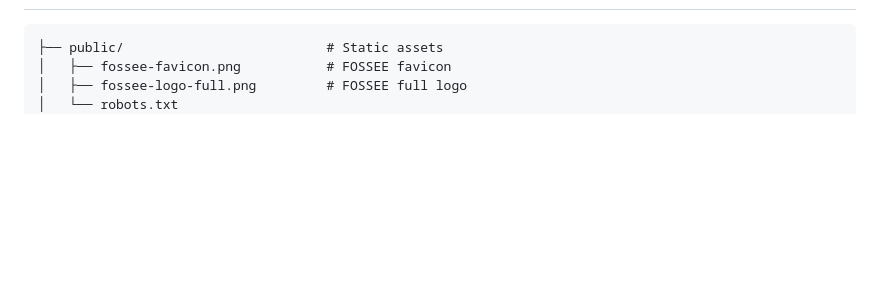
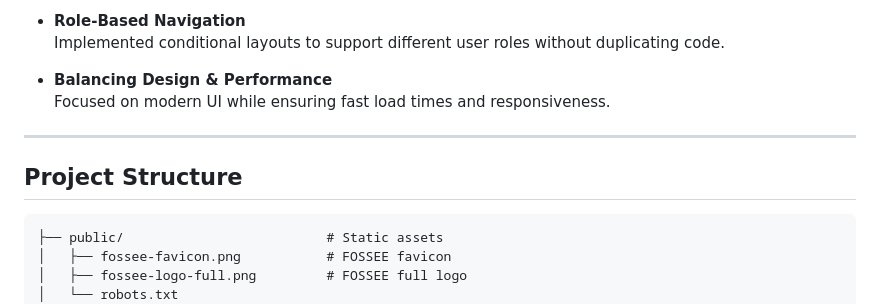
Before and after one commit to dalaldhruv20/Python-Screening-Task-UI-UX-Enhancement, a Markdown page: README.md, the part around one of its changes. Drawn GitHub-style; blank space fills up the shorter version.

````diff
--- a/README.md
+++ b/README.md
@@ -162,3 +152,11 @@ The second challenge was **role-based navigation** — ensuring coordinators and
+- **Role-Based Navigation**
+  Implemented conditional layouts to support different user roles without duplicating code.
+
+- **Balancing Design & Performance**
+  Focused on modern UI while ensuring fast load times and responsiveness.
+---
+
+##  Project Structure
 
 ```
 ├── public/                          # Static assets
````
Also changed, not shown: other parts of README.md (+47 -57 lines).
